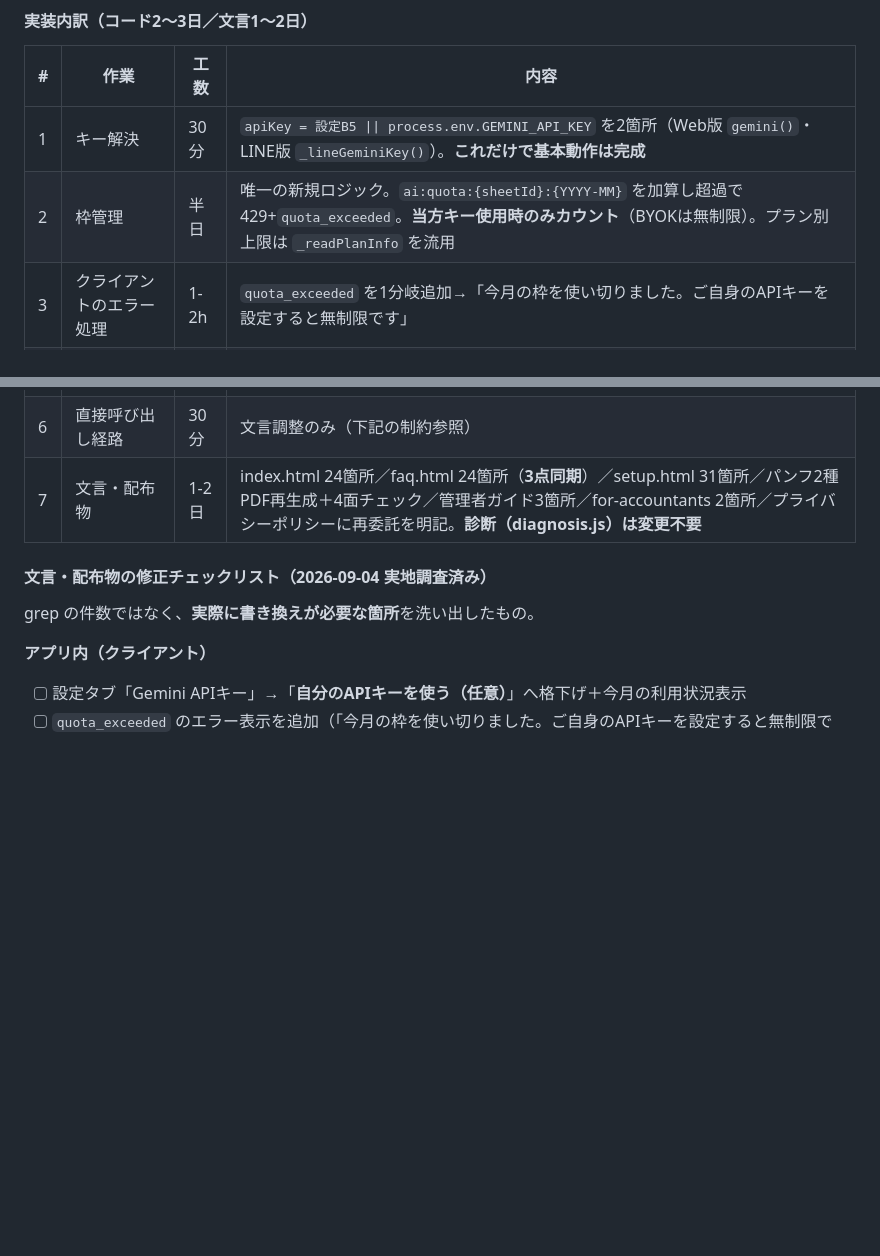
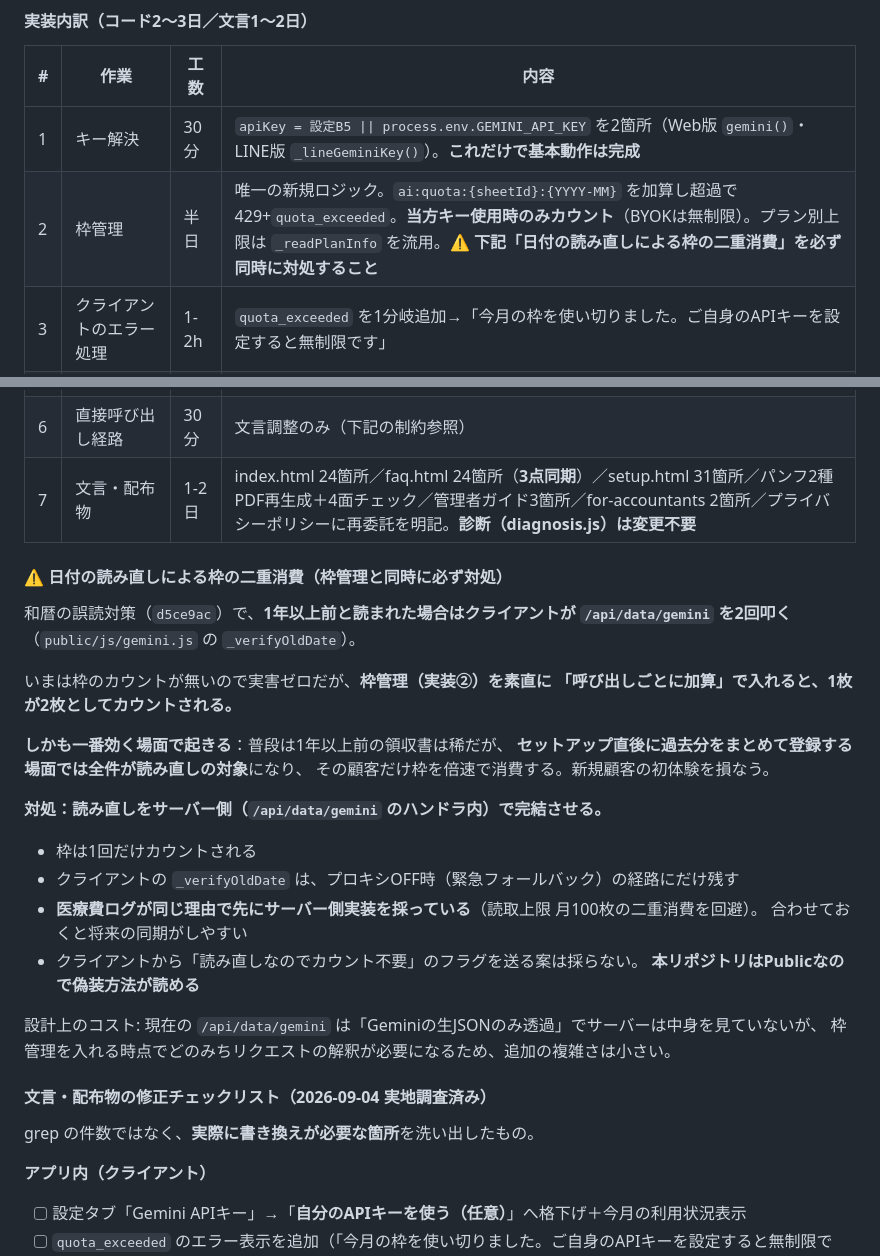
Before and after one commit to kenmochi-blip/keihi-log, a Markdown page: CLAUDE.md, 2 parts joined by grey strips. Drawn GitHub-style; blank space fills up the shorter version.

Commit message:
枠管理実装時の「日付読み直しによる二重消費」を警告として記録
和暦対策(d5ce9ac)で1年以上前の日付は /api/data/gemini を2回叩くため、
枠管理を素直に「呼び出しごとに加算」で入れると1枚が2枚分カウントされる。
特にセットアップ直後の過去分まとめ登録では全件が対象になり、
その顧客だけ枠を倍速で消費する。

対処（読み直しをサーバー側で完結）とその理由、およびクライアントに
フラグを持たせる案を採らない理由（Publicリポジトリで偽装方法が読める）を明記。
医療費ログが同じ理由で先にサーバー側実装を採っていることも記録。

Co-Authored-By: Claude Opus 5 <noreply@anthropic.com>
Claude-Session: https://claude.ai/code/session_01TtGd5JqKK4DvpvDK9aox4a

```diff
--- a/CLAUDE.md
+++ b/CLAUDE.md
@@ -96,12 +96,36 @@
 | # | 作業 | 工数 | 内容 |
 |---|---|---|---|
 | 1 | キー解決 | 30分 | `apiKey = 設定B5 \|\| process.env.GEMINI_API_KEY` を2箇所（Web版 `gemini()`・LINE版 `_lineGeminiKey()`）。**これだけで基本動作は完成** |
-| 2 | 枠管理 | 半日 | 唯一の新規ロジック。`ai:quota:{sheetId}:{YYYY-MM}` を加算し超過で429+`quota_exceeded`。**当方キー使用時のみカウント**（BYOKは無制限）。プラン別上限は `_readPlanInfo` を流用 |
+| 2 | 枠管理 | 半日 | 唯一の新規ロジック。`ai:quota:{sheetId}:{YYYY-MM}` を加算し超過で429+`quota_exceeded`。**当方キー使用時のみカウント**（BYOKは無制限）。プラン別上限は `_readPlanInfo` を流用。**⚠️ 下記「日付の読み直しによる枠の二重消費」を必ず同時に対処すること** |
 | 3 | クライアントのエラー処理 | 1-2h | `quota_exceeded` を1分岐追加→「今月の枠を使い切りました。ご自身のAPIキーを設定すると無制限です」 |
 | 4 | セットアップStep3の任意化 | 半日 | UX上の本丸。現状は必須（`*`付き・検証ロジック実装済み）。任意化して「詳細設定」に畳む。5→4ステップ |
 | 5 | 設定タブの格下げ | 2-3h | 「Gemini APIキー」→「自分のAPIキーを使う（任意）」＋今月の利用状況表示 |
 | 6 | 直接呼び出し経路 | 30分 | 文言調整のみ（下記の制約参照） |
 | 7 | 文言・配布物 | 1-2日 | index.html 24箇所／faq.html 24箇所（**3点同期**）／setup.html 31箇所／パンフ2種PDF再生成＋4面チェック／管理者ガイド3箇所／for-accountants 2箇所／プライバシーポリシーに再委託を明記。**診断（diagnosis.js）は変更不要** |
+
+#### ⚠️ 日付の読み直しによる枠の二重消費（枠管理と同時に必ず対処）
+
+和暦の誤読対策（`d5ce9ac`）で、**1年以上前と読まれた場合はクライアントが
+`/api/data/gemini` を2回叩く**（`public/js/gemini.js` の `_verifyOldDate`）。
+
+いまは枠のカウントが無いので実害ゼロだが、**枠管理（実装②）を素直に
+「呼び出しごとに加算」で入れると、1枚が2枚としてカウントされる。**
+
+**しかも一番効く場面で起きる**：普段は1年以上前の領収書は稀だが、
+**セットアップ直後に過去分をまとめて登録する場面では全件が読み直しの対象**になり、
+その顧客だけ枠を倍速で消費する。新規顧客の初体験を損なう。
+
+**対処：読み直しをサーバー側（`/api/data/gemini` のハンドラ内）で完結させる。**
+
+- 枠は1回だけカウントされる
+- クライアントの `_verifyOldDate` は、プロキシOFF時（緊急フォールバック）の経路にだけ残す
+- **医療費ログが同じ理由で先にサーバー側実装を採っている**（読取上限 月100枚の二重消費を回避）。
+  合わせておくと将来の同期がしやすい
+- クライアントから「読み直しなのでカウント不要」のフラグを送る案は採らない。
+  **本リポジトリはPublicなので偽装方法が読める**
+
+設計上のコスト: 現在の `/api/data/gemini` は「Geminiの生JSONのみ透過」でサーバーは中身を見ていないが、
+枠管理を入れる時点でどのみちリクエストの解釈が必要になるため、追加の複雑さは小さい。
 
 #### 文言・配布物の修正チェックリスト（2026-09-04 実地調査済み）
 
```
